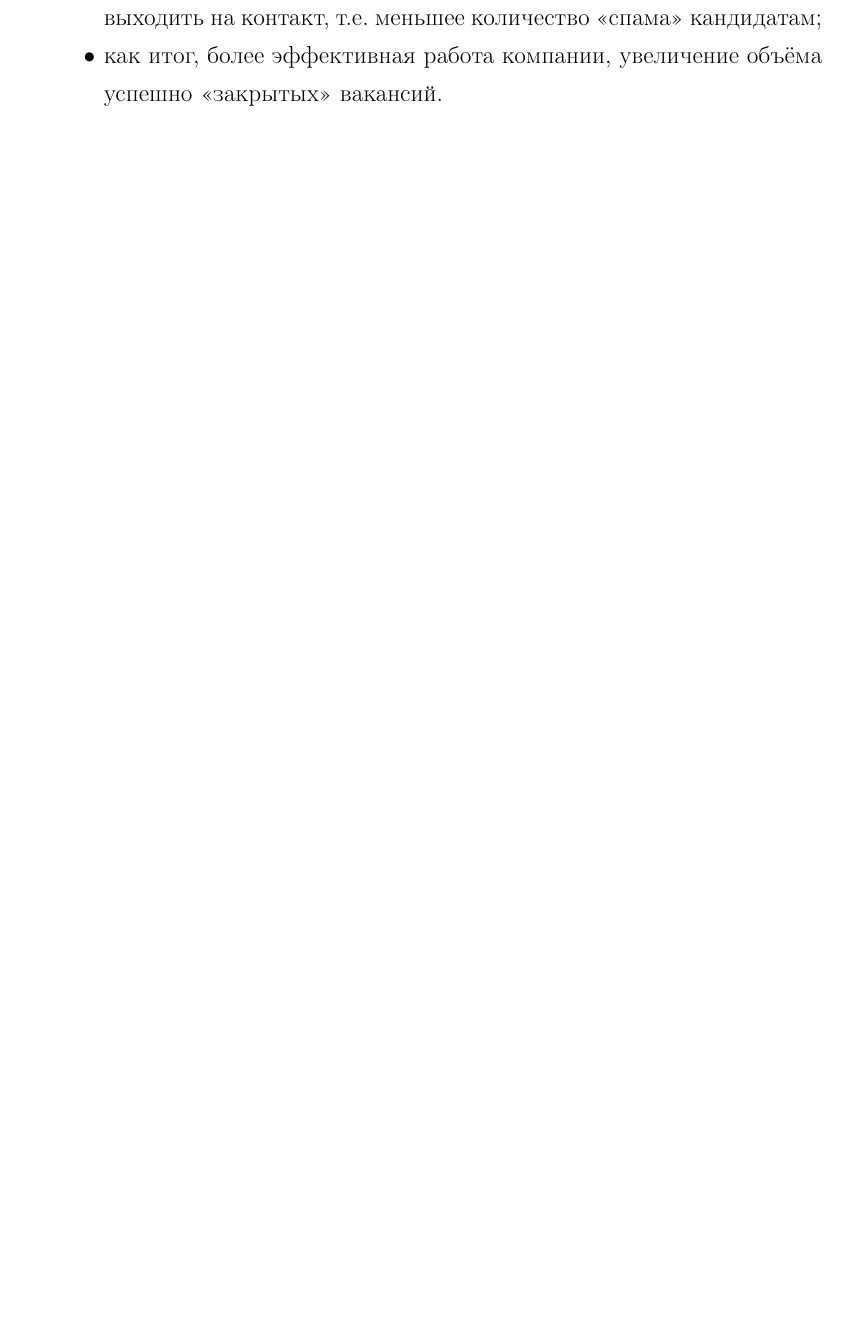
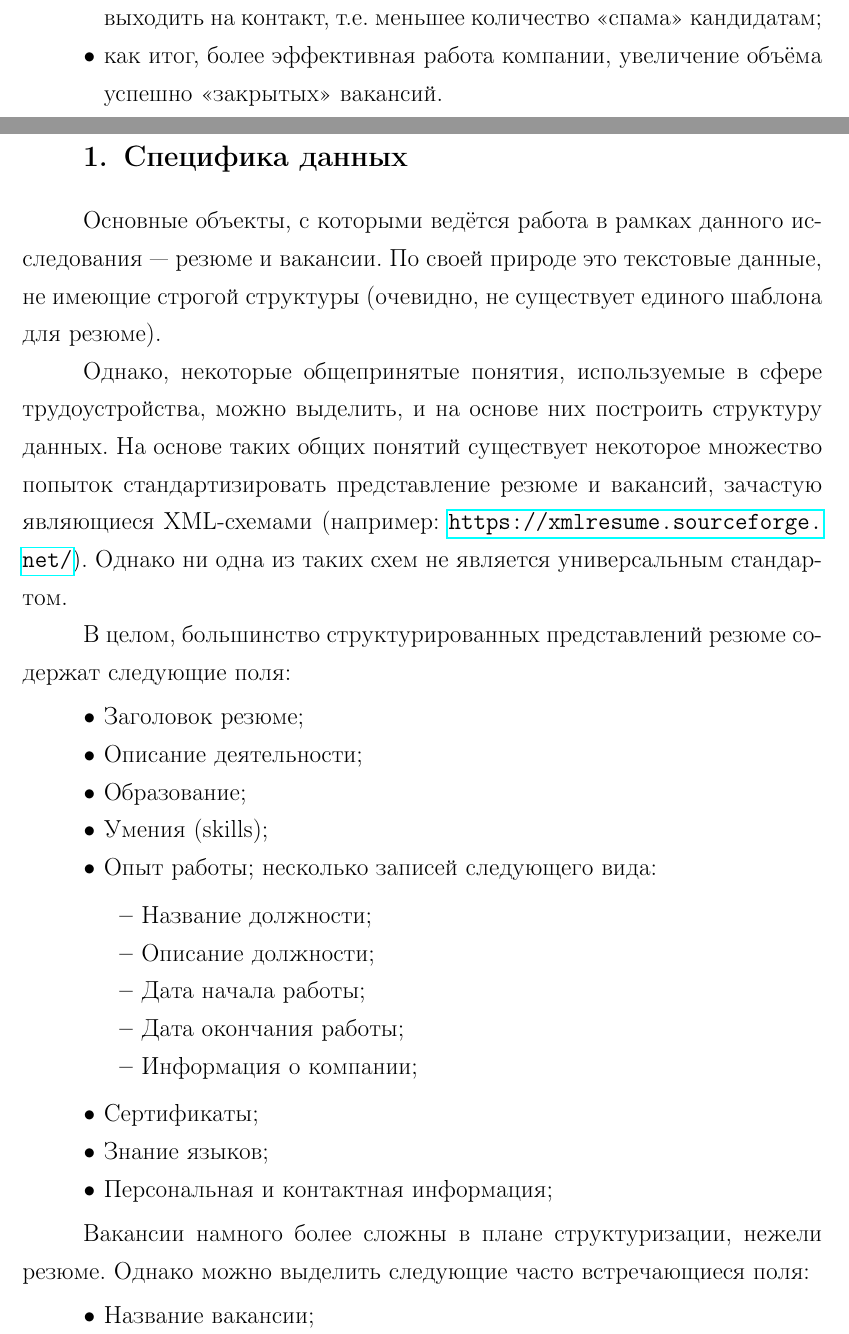
Before and after one commit to elia-morrison/masters_thesis, a LaTeX document (main.tex): part of page 6 of 13 before the commit and two parts of pages 6 and 7 of 15 after it, the two joined at a grey line, cut so that both start at the same text, the shorter picture padded with empty space. Compiled offline with pdfLaTeX.

Commit message:
some progress

```diff
--- a/main.tex
+++ b/main.tex
@@ -4,6 +4,7 @@
 \usepackage{tikz}
 \usetikzlibrary{shapes, arrows}
 \usepackage{graphicx}
+\usepackage{hyperref}
 
 %\graphicspath{{images/}}%путь к рисункам
 
@@ -68,3 +69,35 @@
 
 %=======================
 \newpage
+\section{Специфика данных}\label{data_specification}
+
+Основные объекты, с которыми ведётся работа в рамках данного исследования --- резюме и вакансии. По своей природе это текстовые данные, не имеющие строгой структуры (очевидно, не существует единого шаблона для резюме).
+
+Однако, некоторые общепринятые понятия, используемые в сфере трудоустройства, можно выделить, и на основе них построить структуру данных. На основе таких общих понятий существует некоторое множество попыток стандартизировать представление резюме и вакансий, зачастую являющиеся XML-схемами (например: \url{https://xmlresume.sourceforge.net/}). Однако ни одна из таких схем не является универсальным стандартом.
+
+В целом, большинство структурированных представлений резюме содержат следующие поля:
+
+\begin{itemize}
+  \item Заголовок резюме;
+  \item Описание деятельности;
+  \item Образование;
+  \item Умения (skills);
+  \item Опыт работы; несколько записей следующего вида:
+        \begin{itemize}
+          \item Название должности;
+          \item Описание должности;
+          \item Дата начала работы;
+          \item Дата окончания работы;
+          \item Информация о компании;
+        \end{itemize}
+  \item Сертификаты;
+  \item Знание языков;
+  \item Персональная и контактная информация;
+\end{itemize}
+
+Вакансии намного более сложны в плане структуризации, нежели резюме. Однако можно выделить следующие часто встречающиеся поля:
+
+\begin{itemize}
+  \item Название вакансии;
+  \item Описание вакансии;
+  \item Требования (requirements);
```
Also changed, not shown: main.tex (21 more changed lines).
